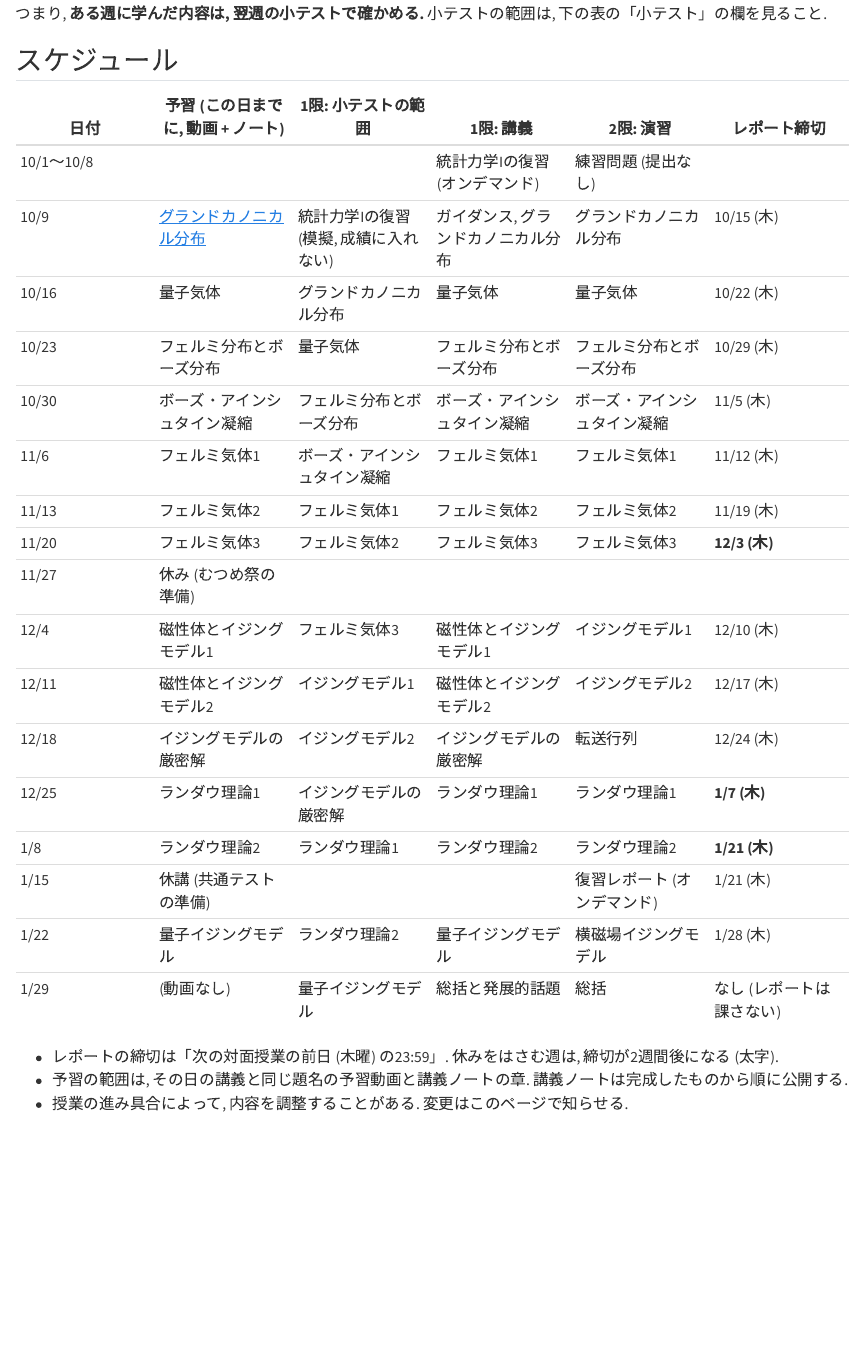
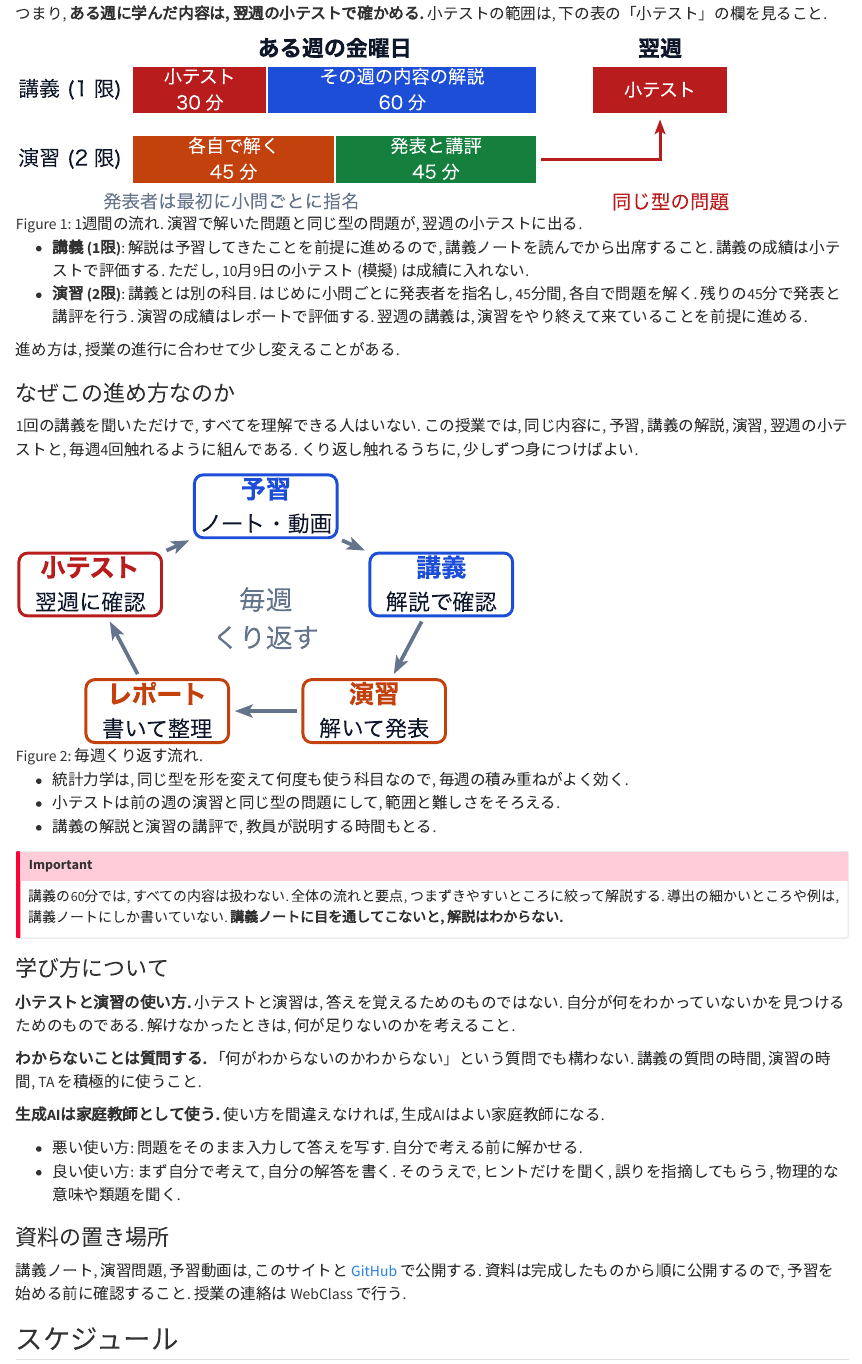
Before and after one commit to shinaoka/statistical_mechanics_II_2026, a Quarto document (book/index.qmd): the page in a window 1100 px wide, from 500 px down. Rendered offline with R 4.5, knitr and Pandoc in place of Quarto, with nearby package versions.

Commit message:
はじめに: 授業の進め方の図, なぜこの進め方か, 学び方, 資料の置き場所を第1回動画から追加
図は intro-figures.typ に定義し, 第1回のスライドと共用する.

Co-Authored-By: Claude Opus 5.5 <noreply@anthropic.com>

```diff
--- a/book/index.qmd
+++ b/book/index.qmd
@@ -20,6 +20,42 @@ aliases:
 5. **翌週の金曜**: そのレポートの内容が小テストに出る. 演習の解答は, この日の講義中か講義後に公開する.
 
 つまり, **ある週に学んだ内容は, 翌週の小テストで確かめる.** 小テストの範囲は, 下の表の「小テスト」の欄を見ること.
+
+![1週間の流れ. 演習で解いた問題と同じ型の問題が, 翌週の小テストに出る.](figures/week-flow.svg){#fig-week-flow}
+
+- **講義 (1限)**: 解説は予習してきたことを前提に進めるので, 講義ノートを読んでから出席すること. 講義の成績は小テストで評価する. ただし, 10月9日の小テスト (模擬) は成績に入れない.
+- **演習 (2限)**: 講義とは別の科目. はじめに小問ごとに発表者を指名し, 45分間, 各自で問題を解く. 残りの45分で発表と講評を行う. 演習の成績はレポートで評価する. 翌週の講義は, 演習をやり終えて来ていることを前提に進める.
+
+進め方は, 授業の進行に合わせて少し変えることがある.
+
+### なぜこの進め方なのか
+
+1回の講義を聞いただけで, すべてを理解できる人はいない. この授業では, 同じ内容に, 予習, 講義の解説, 演習, 翌週の小テストと, 毎週4回触れるように組んである. くり返し触れるうちに, 少しずつ身につけばよい.
+
+![毎週くり返す流れ.](figures/cycle.svg){#fig-cycle width=60%}
+
+- 統計力学は, 同じ型を形を変えて何度も使う科目なので, 毎週の積み重ねがよく効く.
+- 小テストは前の週の演習と同じ型の問題にして, 範囲と難しさをそろえる.
+- 講義の解説と演習の講評で, 教員が説明する時間もとる.
+
+::: {.callout-important}
+講義の60分では, すべての内容は扱わない. 全体の流れと要点, つまずきやすいところに絞って解説する. 導出の細かいところや例は, 講義ノートにしか書いていない. **講義ノートに目を通してこないと, 解説はわからない.**
+:::
+
+### 学び方について
+
+**小テストと演習の使い方.** 小テストと演習は, 答えを覚えるためのものではない. 自分が何をわかっていないかを見つけるためのものである. 解けなかったときは, 何が足りないのかを考えること.
+
+**わからないことは質問する.** 「何がわからないのかわからない」という質問でも構わない. 講義の質問の時間, 演習の時間, TA を積極的に使うこと.
+
+**生成AIは家庭教師として使う.** 使い方を間違えなければ, 生成AIはよい家庭教師になる.
+
+- 悪い使い方: 問題をそのまま入力して答えを写す. 自分で考える前に解かせる.
+- 良い使い方: まず自分で考えて, 自分の解答を書く. そのうえで, ヒントだけを聞く, 誤りを指摘してもらう, 物理的な意味や類題を聞く.
+
+### 資料の置き場所
+
+講義ノート, 演習問題, 予習動画は, このサイトと [GitHub](https://github.com/shinaoka/statistical_mechanics_II_2026) で公開する. 資料は完成したものから順に公開するので, 予習を始める前に確認すること. 授業の連絡は WebClass で行う.
 
 ## スケジュール
 
```
Also changed, not shown: book/figures/cycle.svg (added), book/figures/week-flow.svg (added), 3 other files.
